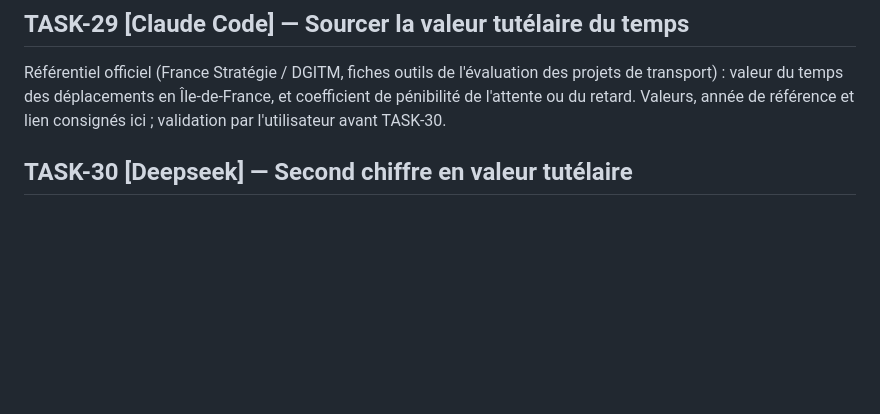
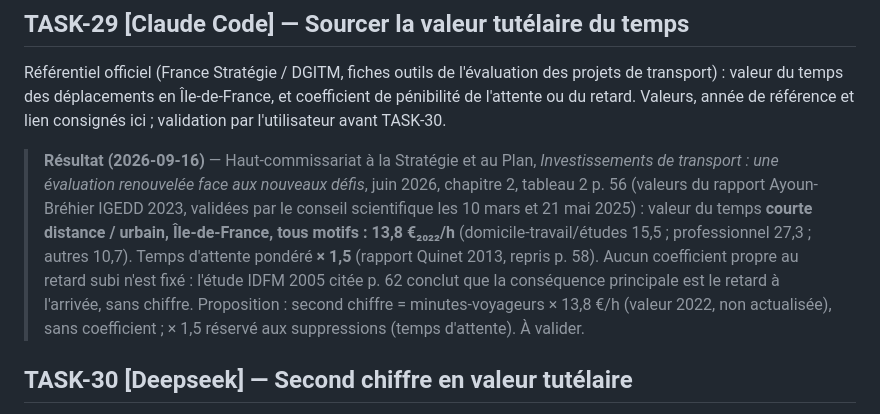
Before and after one commit to yaganperrot-hash/rertracker, a Markdown page: .claude/TASKS.md, the part around one of its changes. GitHub-like rendering; blank space fills up the shorter version.

```diff
--- a/.claude/TASKS.md
+++ b/.claude/TASKS.md
@@ -400,6 +440,15 @@ sont comptés ; les voyageurs qui renoncent à voyager ne le sont pas).
 Référentiel officiel (France Stratégie / DGITM, fiches outils de l'évaluation des projets de transport) :
 valeur du temps des déplacements en Île-de-France, et coefficient de pénibilité de l'attente ou du retard.
 Valeurs, année de référence et lien consignés ici ; validation par l'utilisateur avant TASK-30.
+
+> **Résultat (2026-09-16)** — Haut-commissariat à la Stratégie et au Plan, *Investissements de transport : une
+> évaluation renouvelée face aux nouveaux défis*, juin 2026, chapitre 2, tableau 2 p. 56 (valeurs du rapport
+> Ayoun-Bréhier IGEDD 2023, validées par le conseil scientifique les 10 mars et 21 mai 2025) :
+> valeur du temps **courte distance / urbain, Île-de-France, tous motifs : 13,8 €₂₀₂₂/h** (domicile-travail/études 15,5 ;
+> professionnel 27,3 ; autres 10,7). Temps d'attente pondéré **× 1,5** (rapport Quinet 2013, repris p. 58).
+> Aucun coefficient propre au retard subi n'est fixé : l'étude IDFM 2005 citée p. 62 conclut que la conséquence
+> principale est le retard à l'arrivée, sans chiffre. Proposition : second chiffre = minutes-voyageurs × 13,8 €/h
+> (valeur 2022, non actualisée), sans coefficient ; × 1,5 réservé aux suppressions (temps d'attente). À valider.
 
 ## TASK-30 [Deepseek] — Second chiffre en valeur tutélaire
 Détaillée par Claude Code après TASK-29 : `config.py` (valeur, source), `/api/reference`, `bilans.py`
```
Also changed, not shown: other parts of .claude/TASKS.md (+41 -1 lines), .claude/DEBUG.md (+15 -0 lines).
